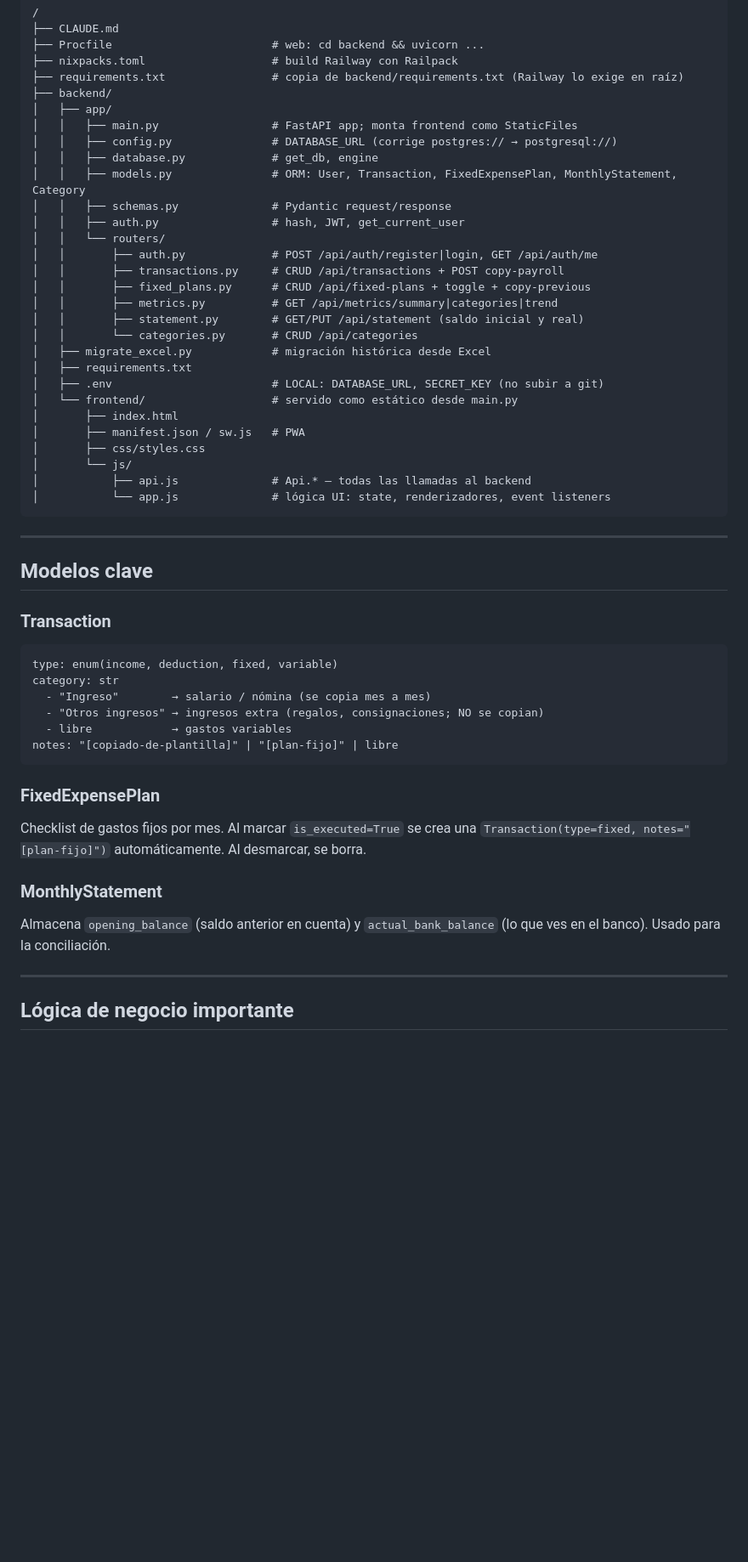
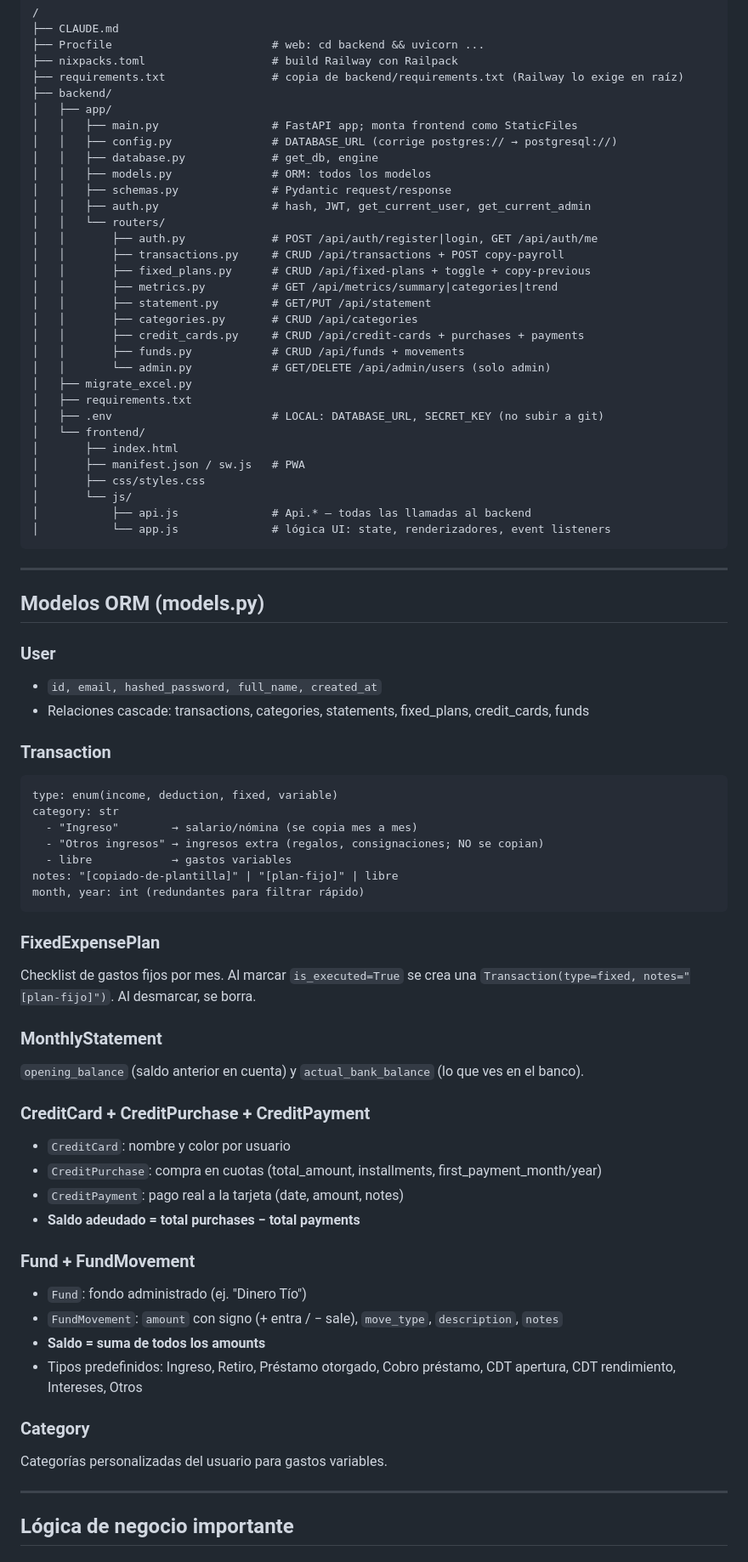
Before and after one commit to handresf27-cyber/mis-gastos, a Markdown page: CLAUDE.md, the part around one of its changes. Shown at 85% size. Rendered like a GitHub page; blank space fills up the shorter version.

````diff
--- a/CLAUDE.md
+++ b/CLAUDE.md
@@ -31,20 +31,23 @@ Convierte el flujo de un Excel histórico en una PWA web con login, métricas y
 │   │   ├── main.py                 # FastAPI app; monta frontend como StaticFiles
 │   │   ├── config.py               # DATABASE_URL (corrige postgres:// → postgresql://)
 │   │   ├── database.py             # get_db, engine
-│   │   ├── models.py               # ORM: User, Transaction, FixedExpensePlan, MonthlyStatement, Category
+│   │   ├── models.py               # ORM: todos los modelos
 │   │   ├── schemas.py              # Pydantic request/response
-│   │   ├── auth.py                 # hash, JWT, get_current_user
+│   │   ├── auth.py                 # hash, JWT, get_current_user, get_current_admin
 │   │   └── routers/
 │   │       ├── auth.py             # POST /api/auth/register|login, GET /api/auth/me
 │   │       ├── transactions.py     # CRUD /api/transactions + POST copy-payroll
 │   │       ├── fixed_plans.py      # CRUD /api/fixed-plans + toggle + copy-previous
 │   │       ├── metrics.py          # GET /api/metrics/summary|categories|trend
-│   │       ├── statement.py        # GET/PUT /api/statement (saldo inicial y real)
-│   │       └── categories.py       # CRUD /api/categories
-│   ├── migrate_excel.py            # migración histórica desde Excel
+│   │       ├── statement.py        # GET/PUT /api/statement
+│   │       ├── categories.py       # CRUD /api/categories
+│   │       ├── credit_cards.py     # CRUD /api/credit-cards + purchases + payments
+│   │       ├── funds.py            # CRUD /api/funds + movements
+│   │       └── admin.py            # GET/DELETE /api/admin/users (solo admin)
+│   ├── migrate_excel.py
 │   ├── requirements.txt
 │   ├── .env                        # LOCAL: DATABASE_URL, SECRET_KEY (no subir a git)
-│   └── frontend/                   # servido como estático desde main.py
+│   └── frontend/
 │       ├── index.html
 │       ├── manifest.json / sw.js   # PWA
 │       ├── css/styles.css
@@ -55,25 +58,44 @@ Convierte el flujo de un Excel histórico en una PWA web con login, métricas y
 
 ---
 
-## Modelos clave
+## Modelos ORM (models.py)
+
+### User
+- `id, email, hashed_password, full_name, created_at`
+- Relaciones cascade: transactions, categories, statements, fixed_plans, credit_cards, funds
 
 ### Transaction
 ```
 type: enum(income, deduction, fixed, variable)
 category: str
-  - "Ingreso"        → salario / nómina (se copia mes a mes)
+  - "Ingreso"        → salario/nómina (se copia mes a mes)
   - "Otros ingresos" → ingresos extra (regalos, consignaciones; NO se copian)
   - libre            → gastos variables
 notes: "[copiado-de-plantilla]" | "[plan-fijo]" | libre
+month, year: int (redundantes para filtrar rápido)
 ```
 
 ### FixedExpensePlan
 Checklist de gastos fijos por mes. Al marcar `is_executed=True` se crea una
-`Transaction(type=fixed, notes="[plan-fijo]")` automáticamente. Al desmarcar, se borra.
+`Transaction(type=fixed, notes="[plan-fijo]")`. Al desmarcar, se borra.
 
 ### MonthlyStatement
-Almacena `opening_balance` (saldo anterior en cuenta) y `actual_bank_balance` (lo que ves en el banco).
-Usado para la conciliación.
+`opening_balance` (saldo anterior en cuenta) y `actual_bank_balance` (lo que ves en el banco).
+
+### CreditCard + CreditPurchase + CreditPayment
+- `CreditCard`: nombre y color por usuario
+- `CreditPurchase`: compra en cuotas (total_amount, installments, first_payment_month/year)
+- `CreditPayment`: pago real a la tarjeta (date, amount, notes)
+- **Saldo adeudado = total purchases − total payments**
+
+### Fund + FundMovement
+- `Fund`: fondo administrado (ej. "Dinero Tío")
+- `FundMovement`: `amount` con signo (+ entra / − sale), `move_type`, `description`, `notes`
+- **Saldo = suma de todos los amounts**
+- Tipos predefinidos: Ingreso, Retiro, Préstamo otorgado, Cobro préstamo, CDT apertura, CDT rendimiento, Intereses, Otros
+
+### Category
+Categorías personalizadas del usuario para gastos variables.
 
 ---
 
````
Also changed, not shown: other parts of CLAUDE.md (+63 -38 lines).
